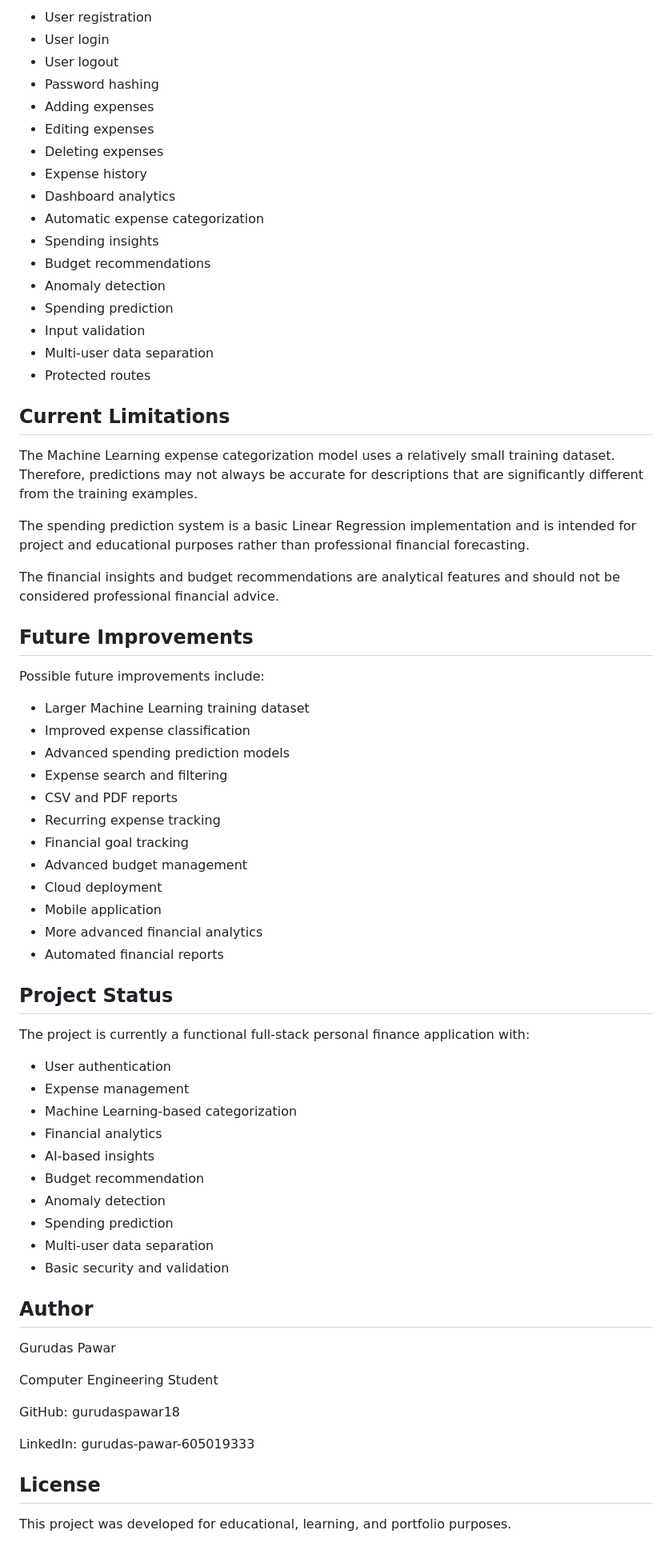
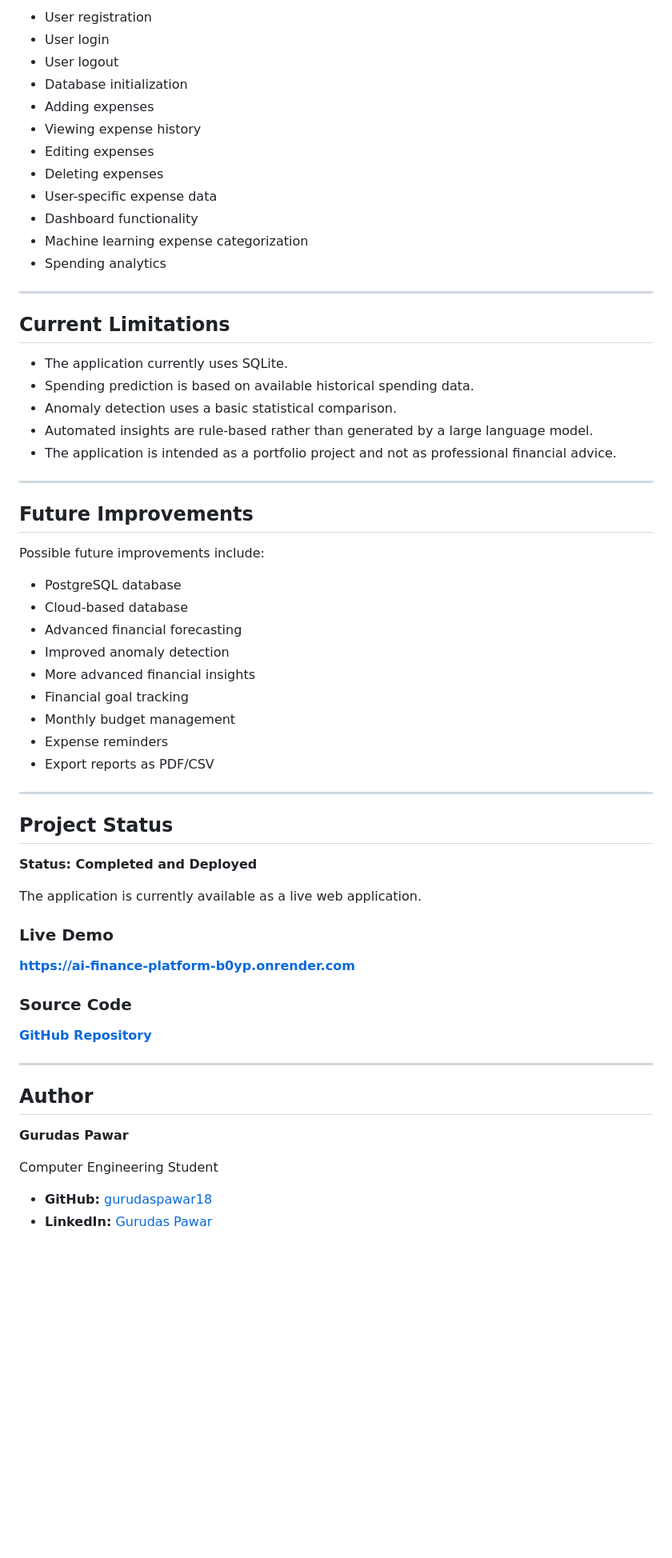
Before and after one commit to gurudaspawar18/AI-Finance-Platform, a Markdown page: README.md, the part around one of its changes. Shown at 80% size. GitHub-like rendering; blank space fills up the shorter version.

```diff
--- a/README.md
+++ b/README.md
@@ -305,72 +413,66 @@ The application has been tested for:
 
-- User registration
-- User login
-- User logout
-- Password hashing
-- Adding expenses
-- Editing expenses
-- Deleting expenses
-- Expense history
-- Dashboard analytics
-- Automatic expense categorization
-- Spending insights
-- Budget recommendations
-- Anomaly detection
-- Spending prediction
-- Input validation
-- Multi-user data separation
-- Protected routes
+* User registration
+* User login
+* User logout
+* Database initialization
+* Adding expenses
+* Viewing expense history
+* Editing expenses
+* Deleting expenses
+* User-specific expense data
+* Dashboard functionality
+* Machine learning expense categorization
+* Spending analytics
+
+---
 
 ## Current Limitations
 
-The Machine Learning expense categorization model uses a relatively small training dataset. Therefore, predictions may not always be accurate for descriptions that are significantly different from the training examples.
+* The application currently uses SQLite.
+* Spending prediction is based on available historical spending data.
+* Anomaly detection uses a basic statistical comparison.
+* Automated insights are rule-based rather than generated by a large language model.
+* The application is intended as a portfolio project and not as professional financial advice.
 
-The spending prediction system is a basic Linear Regression implementation and is intended for project and educational purposes rather than professional financial forecasting.
-
-The financial insights and budget recommendations are analytical features and should not be considered professional financial advice.
+---
 
 ## Future Improvements
 
 Possible future improvements include:
 
-- Larger Machine Learning training dataset
-- Improved expense classification
-- Advanced spending prediction models
-- Expense search and filtering
-- CSV and PDF reports
-- Recurring expense tracking
-- Financial goal tracking
-- Advanced budget management
-- Cloud deployment
-- Mobile application
-- More advanced financial analytics
-- Automated financial reports
+* PostgreSQL database
+* Cloud-based database
+* Advanced financial forecasting
+* Improved anomaly detection
+* More advanced financial insights
+* Financial goal tracking
+* Monthly budget management
+* Expense reminders
+* Export reports as PDF/CSV
+
+---
 
 ## Project Status
 
-The project is currently a functional full-stack personal finance application with:
+**Status: Completed and Deployed**
 
-- User authentication
-- Expense management
-- Machine Learning-based categorization
-- Financial analytics
-- AI-based insights
-- Budget recommendation
-- Anomaly detection
-- Spending prediction
-- Multi-user data separation
-- Basic security and validation
+The application is currently available as a live web application.
+
+### Live Demo
+
+**https://ai-finance-platform-b0yp.onrender.com**
+
+### Source Code
+
+**[GitHub Repository](https://github.com/gurudaspawar18/AI-Finance-Platform)**
+
+---
 
 ## Author
 
-Gurudas Pawar
+**Gurudas Pawar**
 
 Computer Engineering Student
 
-GitHub: gurudaspawar18
-
-LinkedIn: gurudas-pawar-605019333
-
-## License
-
-This project was developed for educational, learning, and portfolio purposes.
+* **GitHub:** [gurudaspawar18](https://github.com/gurudaspawar18)
+* **LinkedIn:** [Gurudas Pawar](https://www.linkedin.com/in/gurudas-pawar-605019333/)
```
Also changed, not shown: other parts of README.md (+293 -185 lines).
